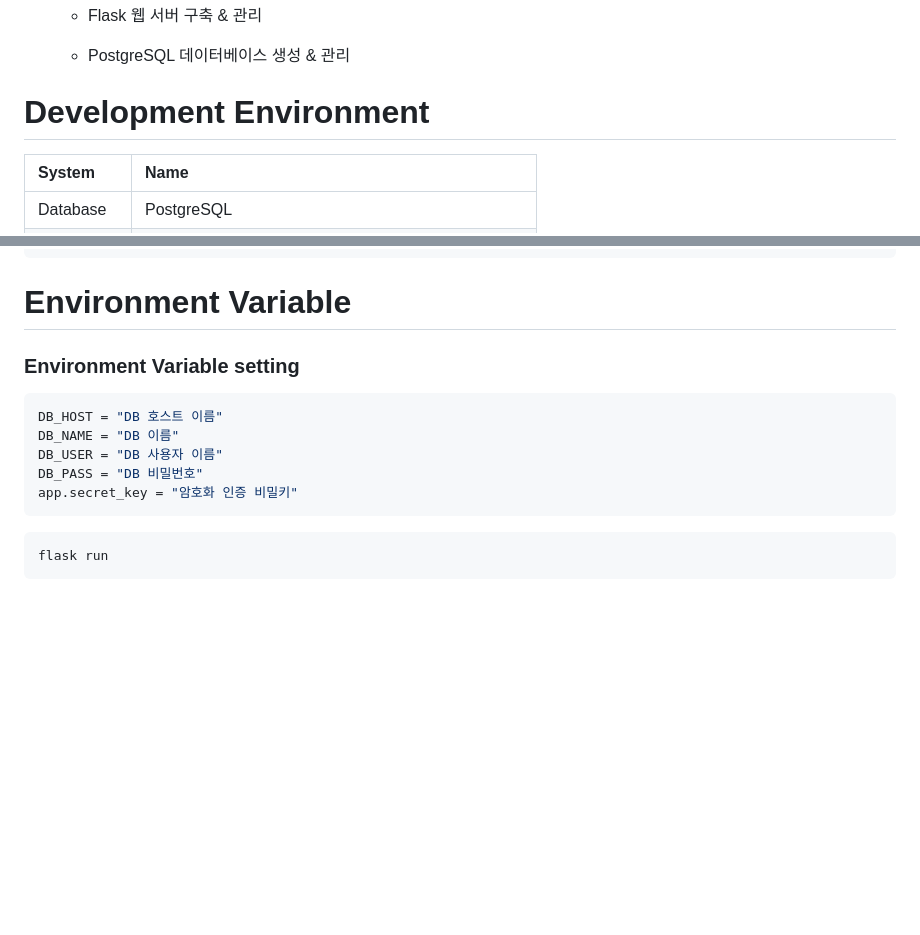
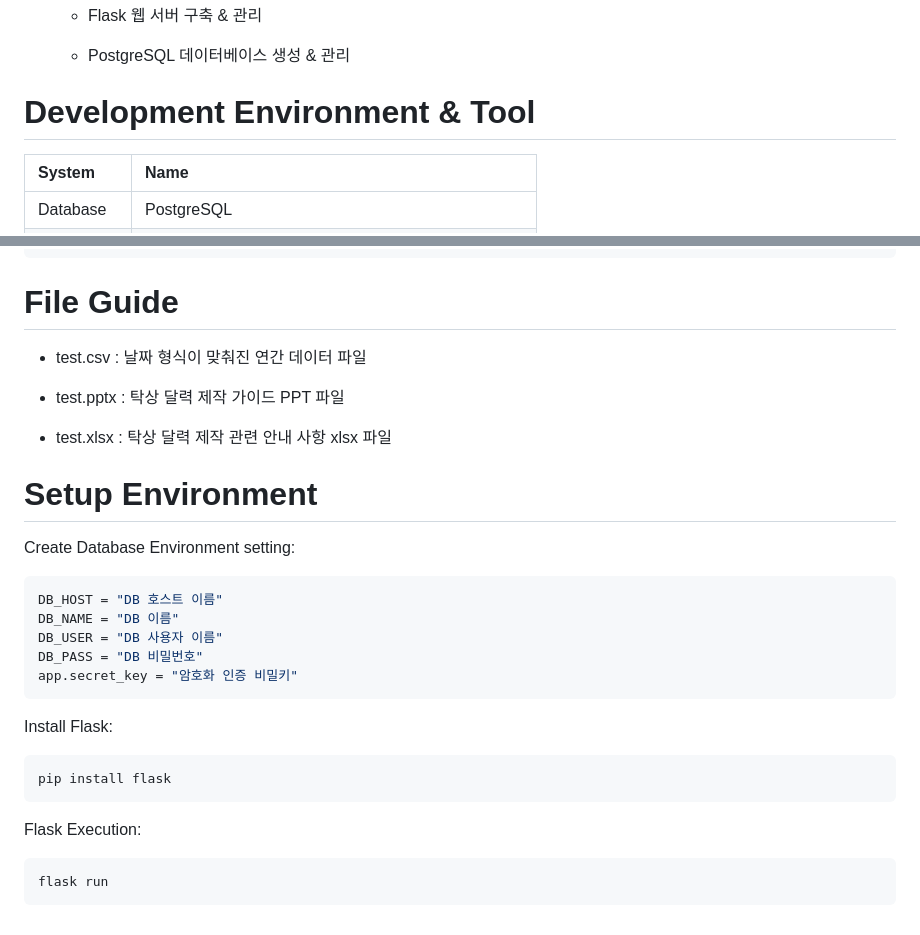
Before and after one commit to dnwls16071/CapstoneWeb, a Markdown page: README.md, 2 parts joined by grey strips. Drawn GitHub-style; blank space fills up the shorter version.

Commit message:
최종 보고서 발표(21일)

````diff
--- a/README.md
+++ b/README.md
@@ -47,7 +47,7 @@
 
   * PostgreSQL 데이터베이스 생성 & 관리
 
-# Development Environment
+# Development Environment & Tool
 
 |System|Name|
 |:---|:---|
@@ -88,9 +88,17 @@
 │   ├── app.py        # Backend
 ```
 
-# Environment Variable
+# File Guide
 
-### Environment Variable setting
+   * test.csv : 날짜 형식이 맞춰진 연간 데이터 파일
+
+   * test.pptx : 탁상 달력 제작 가이드 PPT 파일
+
+   * test.xlsx : 탁상 달력 제작 관련 안내 사항 xlsx 파일
+
+# Setup Environment
+
+Create Database Environment setting:
 ```bash
 DB_HOST = "DB 호스트 이름"
 DB_NAME = "DB 이름"
@@ -99,6 +107,11 @@ DB_PASS = "DB 비밀번호"
 app.secret_key = "암호화 인증 비밀키"
 ```
 
+Install Flask:
+```bash
+pip install flask
+```
+Flask Execution:
 ```bash
 flask run
 ```
````
